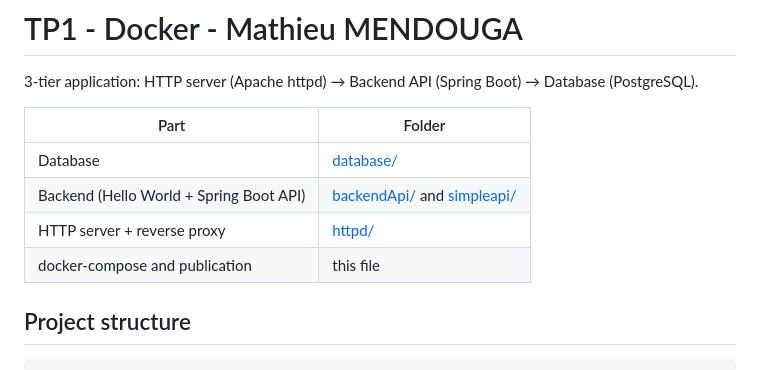
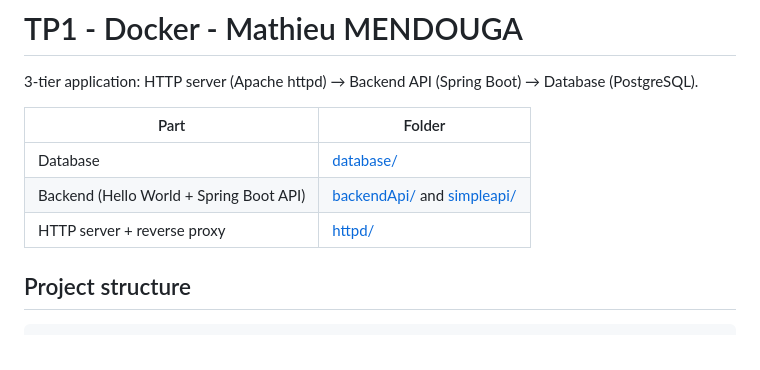
Before and after one commit to MathieuMdg/TP1---Docker-Container---Mathieu-MENDOUGA, a Markdown page: README.md, the part around the change. Drawn GitHub-style.

```diff
--- a/README.md
+++ b/README.md
@@ -7,7 +7,6 @@
 | Database | [database/](./database/README-database.md) |
 | Backend (Hello World + Spring Boot API) | [backendApi/](./backendApi/README-backendApi.md) and [simpleapi/](./simpleapi/README-simpleApi.md) |
 | HTTP server + reverse proxy | [httpd/](./httpd/README-httpd.md) |
-| docker-compose and publication | this file |
 
 ## Project structure
 
```
